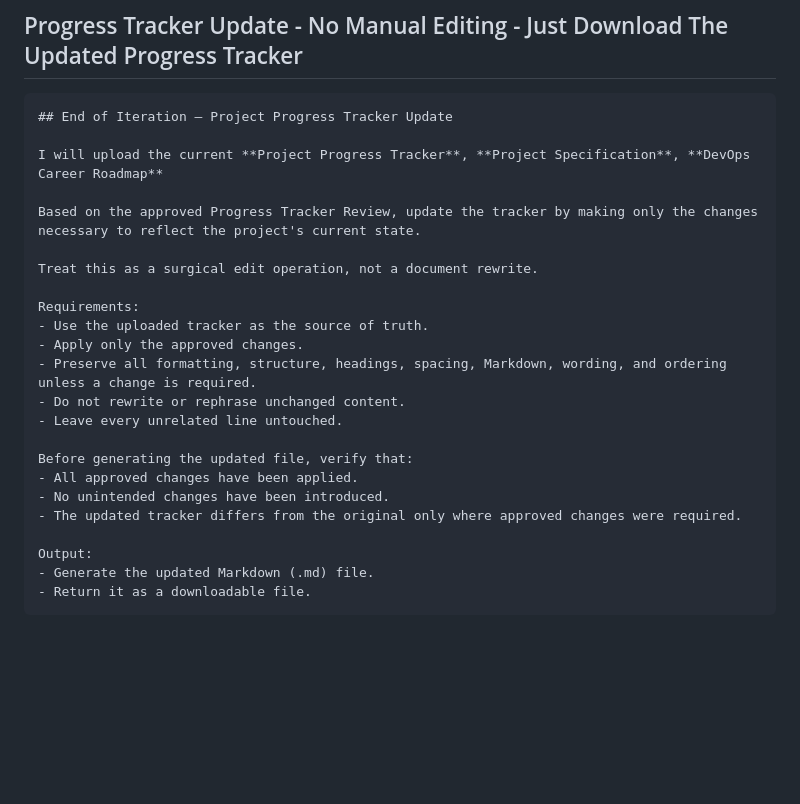
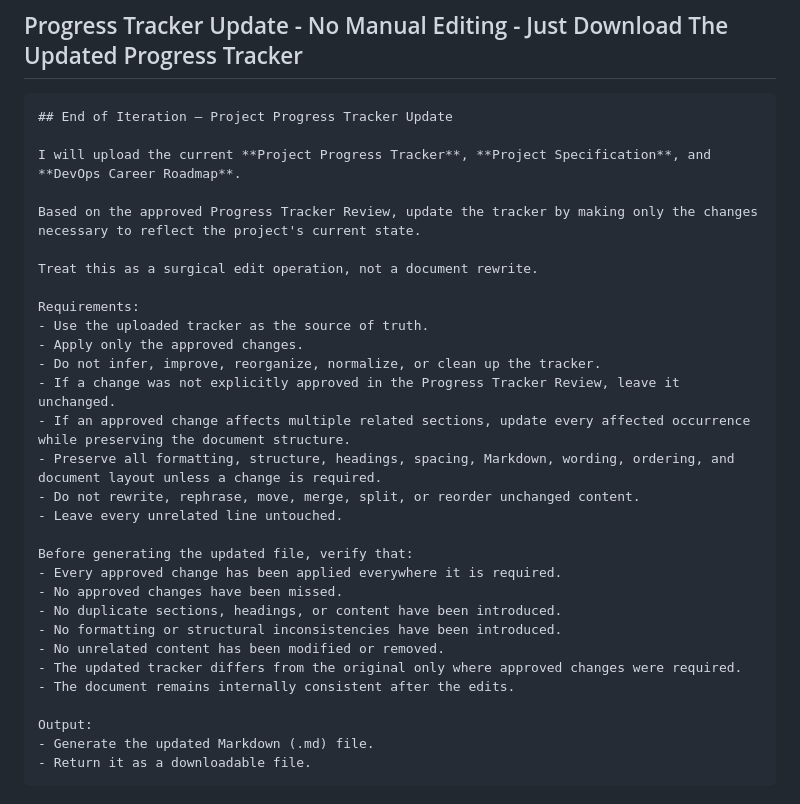
Before and after one commit to NakkaNithish27/DevOps-Engineer-Path, a Markdown page: Lets_Get_High_Package_Job/High_ROI_Plan/Chat GPT Session Prompt.md, the part around the change. GitHub-like rendering; blank space fills up the shorter version.

Commit message:
Revise update instructions for Project Progress Tracker
Clarified requirements for updating the Project Progress Tracker, emphasizing surgical edits and preservation of document structure.

````diff
--- a/Lets_Get_High_Package_Job/High_ROI_Plan/Chat GPT Session Prompt.md
+++ b/Lets_Get_High_Package_Job/High_ROI_Plan/Chat GPT Session Prompt.md
@@ -181,7 +181,7 @@ Ensure the combined parts form one complete replacement document.
 ```markdown
 ## End of Iteration – Project Progress Tracker Update
 
-I will upload the current **Project Progress Tracker**, **Project Specification**, **DevOps Career Roadmap**
+I will upload the current **Project Progress Tracker**, **Project Specification**, and **DevOps Career Roadmap**.
 
 Based on the approved Progress Tracker Review, update the tracker by making only the changes necessary to reflect the project's current state.
 
@@ -190,14 +190,21 @@ Treat this as a surgical edit operation, not a document rewrite.
 Requirements:
 - Use the uploaded tracker as the source of truth.
 - Apply only the approved changes.
-- Preserve all formatting, structure, headings, spacing, Markdown, wording, and ordering unless a change is required.
-- Do not rewrite or rephrase unchanged content.
+- Do not infer, improve, reorganize, normalize, or clean up the tracker.
+- If a change was not explicitly approved in the Progress Tracker Review, leave it unchanged.
+- If an approved change affects multiple related sections, update every affected occurrence while preserving the document structure.
+- Preserve all formatting, structure, headings, spacing, Markdown, wording, ordering, and document layout unless a change is required.
+- Do not rewrite, rephrase, move, merge, split, or reorder unchanged content.
 - Leave every unrelated line untouched.
 
 Before generating the updated file, verify that:
-- All approved changes have been applied.
-- No unintended changes have been introduced.
+- Every approved change has been applied everywhere it is required.
+- No approved changes have been missed.
+- No duplicate sections, headings, or content have been introduced.
+- No formatting or structural inconsistencies have been introduced.
+- No unrelated content has been modified or removed.
 - The updated tracker differs from the original only where approved changes were required.
+- The document remains internally consistent after the edits.
 
 Output:
 - Generate the updated Markdown (.md) file.
````
